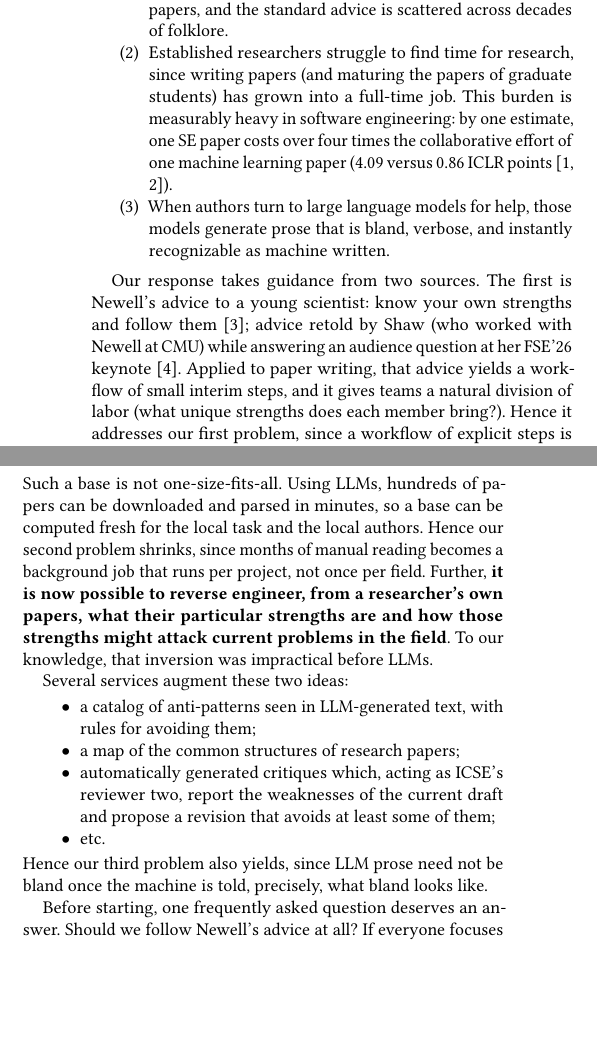
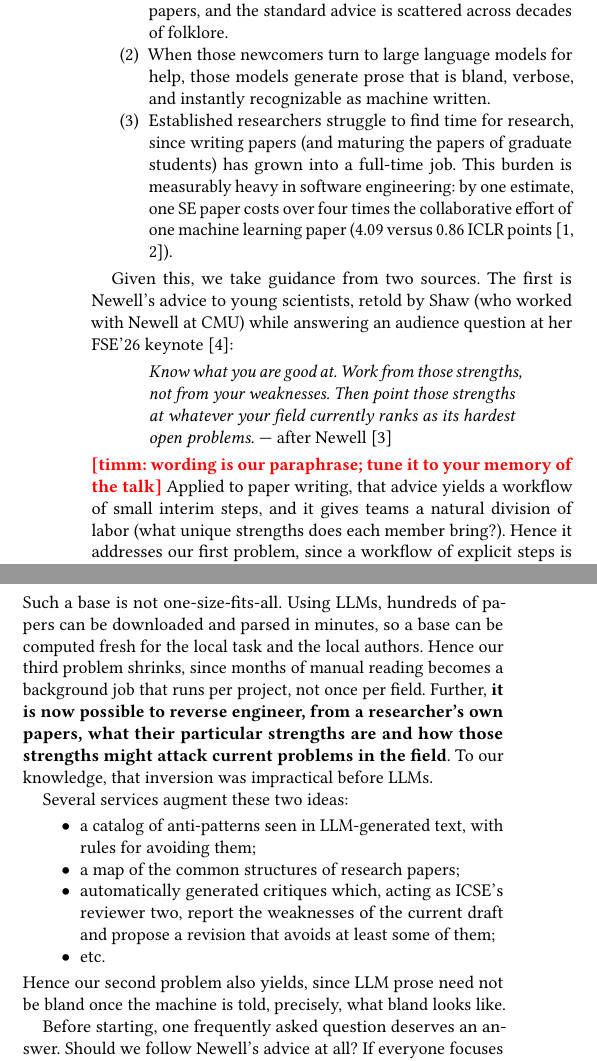
Before and after one commit to timm/how2rite, a LaTeX paper (paper0.tex, which reads sec0/intro.tex): two parts of the columns of the page, joined at a grey line, cut so that both start at the same text, the shorter picture padded with empty space. Compiled offline with pdfLaTeX.

Commit message:
intro0: newell advice as displayed quote; hence-refs track reorder
Co-Authored-By: Claude Fable 5 <noreply@anthropic.com>

```diff
--- a/sec0/intro.tex
+++ b/sec0/intro.tex
@@ -4,6 +4,9 @@ Three problems motivate this paper.
 \begin{enumerate}
 \item Newcomers need guidance in the craft of writing research papers,
 and the standard advice is scattered across decades of folklore.
+\item When those newcomers turn to large language models for help,
+those models generate prose that is bland, verbose, and instantly
+recognizable as machine written.
 \item Established researchers struggle to find time for research,
 since writing papers (and maturing the papers of graduate students)
 has grown into a full-time job.
@@ -11,17 +14,20 @@ This burden is measurably heavy in software engineering: by one
 estimate, one SE paper costs over four times the collaborative effort
 of one machine learning paper (4.09 versus 0.86 ICLR
 points~\cite{luo25,menzies26se}).
-\item When authors turn to large language models for help, those
-models generate prose that is bland, verbose, and instantly
-recognizable as machine written.
 \end{enumerate}
 
-Our response takes guidance from two sources.
-The first is Newell's advice to a young scientist: know your own
-strengths and follow them~\cite{newell91}; advice retold by Shaw (who
+Given this, we take guidance from two sources.
+The first is Newell's advice to young scientists, retold by Shaw (who
 worked with Newell at CMU) while answering an audience question at her
-FSE'26 keynote~\cite{shaw26}.
-Applied to paper writing, that advice yields a workflow of small
+FSE'26 keynote~\cite{shaw26}:
+\begin{quote}
+{\em Know what you are good at.
+Work from those strengths, not from your weaknesses.
+Then point those strengths at whatever your field currently ranks as
+its hardest open problems.} --- after Newell~\cite{newell91}
+\end{quote}
+\note{timm}{wording is our paraphrase; tune it to your memory of the
+talk} Applied to paper writing, that advice yields a workflow of small
 interim steps, and it gives teams a natural division of labor (what
 unique strengths does each member bring?).
 Hence it addresses our first problem, since a workflow of explicit
@@ -37,7 +43,7 @@ Such a base is not one-size-fits-all.
 Using LLMs, hundreds of papers can be downloaded and parsed in
 minutes, so a base can be computed fresh for the local task and the
 local authors.
-Hence our second problem shrinks, since months of manual reading
+Hence our third problem shrinks, since months of manual reading
 becomes a background job that runs per project, not once per field.
 Further, \textbf{it is now possible to reverse engineer, from a
 researcher's own papers, what their particular strengths are and how
@@ -52,8 +58,8 @@ research papers; \item automatically generated critiques which, acting
 as ICSE's reviewer two, report the weaknesses of the current draft and
 propose a revision that avoids at least some of them; \item etc.
 \end{itemize}
-Hence our third problem also yields, since LLM prose need not be bland
-once the machine is told, precisely, what bland looks like.
+Hence our second problem also yields, since LLM prose need not be
+bland once the machine is told, precisely, what bland looks like.
 
 Before starting, one frequently asked question deserves an answer.
 Should we follow Newell's advice at all?
```
